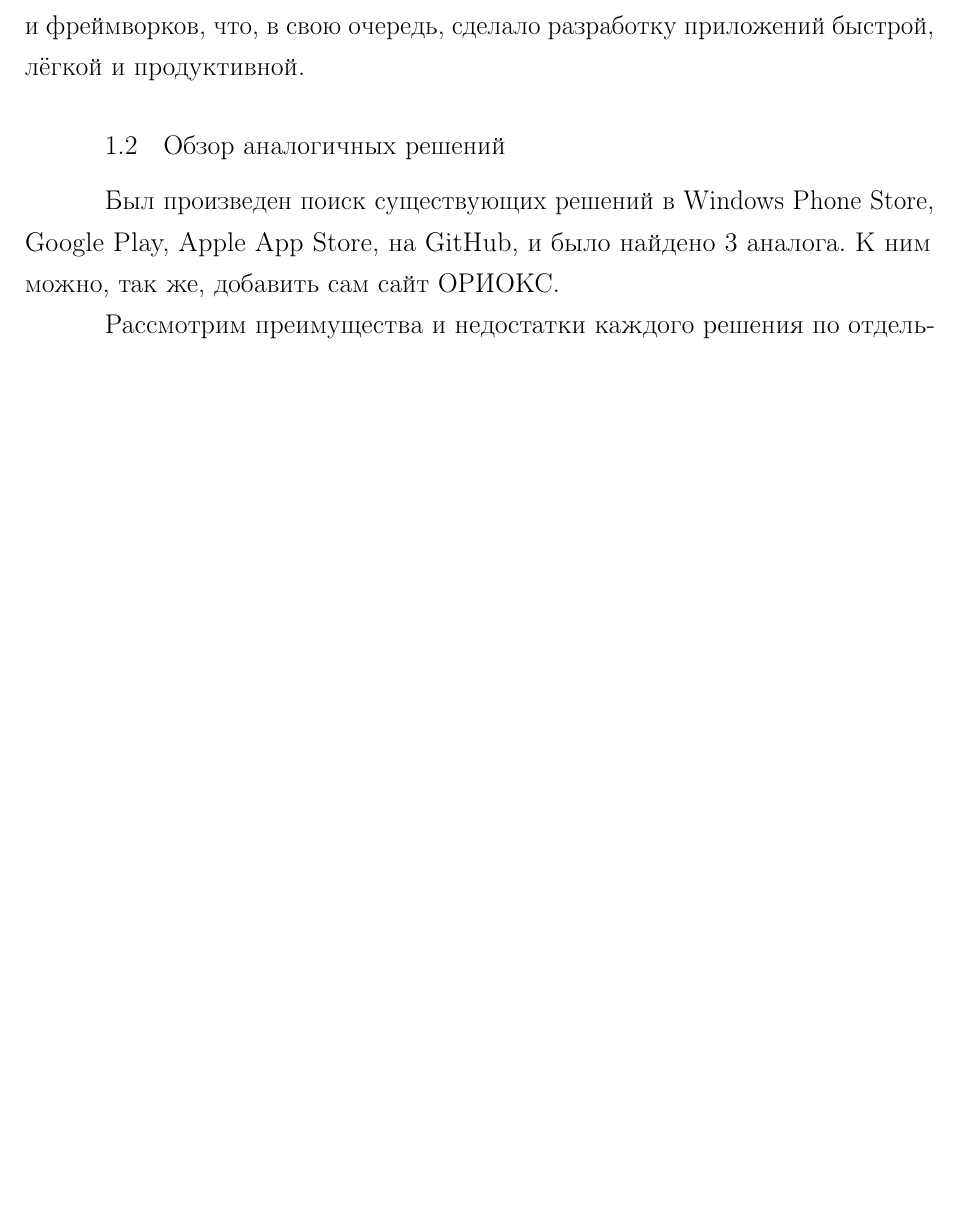
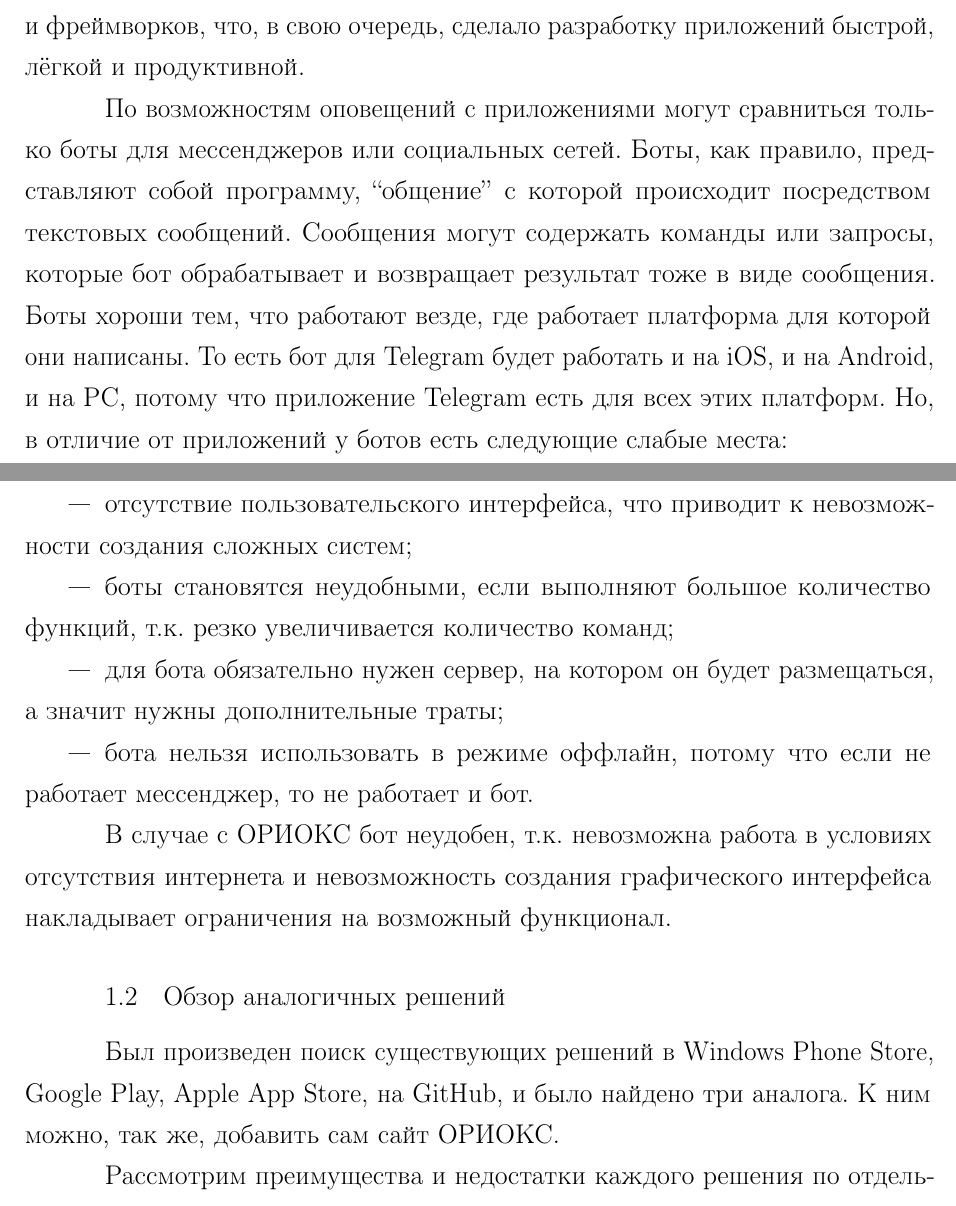
Before and after one commit to OsipXD/miet-thesis, a LaTeX document (tex/rpz.tex, which reads tex/20-research.tex): part of page 7 of 25 before the commit and two parts of pages 7 and 8 of 27 after it, the two joined at a grey line, cut so that both start at the same text, the shorter picture padded with empty space. Compiled offline with pdfLaTeX; a LaTeX package or settings file that is missing is left out.

Commit message:
Добавлена информация о ботах

```diff
--- a/tex/20-research.tex
+++ b/tex/20-research.tex
@@ -24,10 +22,24 @@
 
 Кроме того, популярность мобильных приложений повлекла за собой появление мощных инструментов разработки, большого количества библиотек и фреймворков, что, в свою очередь, сделало разработку приложений быстрой, лёгкой и продуктивной.
 
+По возможностям оповещений с приложениями могут сравниться только боты для мессенджеров или социальных сетей.
+Боты, как правило, представляют собой программу, ``общение'' с которой происходит посредством текстовых сообщений.
+Сообщения могут содержать команды или запросы, которые бот обрабатывает и возвращает результат тоже в виде сообщения.
+Боты хороши тем, что работают везде, где работает платформа для которой они написаны.
+То есть бот для Telegram будет работать и на iOS, и на Android, и на PC, потому что приложение Telegram есть для всех этих платформ.
+Но, в отличие от приложений у ботов есть следующие слабые места:
+\begin{itemize}
+  \item отсутствие пользовательского интерфейса, что приводит к невозможности создания сложных систем;
+  \item боты становятся неудобными, если выполняют большое количество функций, т.к. резко увеличивается количество команд;
+  \item для бота обязательно нужен сервер, на котором он будет размещаться, а значит нужны дополнительные траты;
+  \item бота нельзя использовать в режиме оффлайн, потому что если не работает мессенджер, то не работает и бот.
+\end{itemize}
+
+В случае с ОРИОКС бот неудобен, т.к. невозможна работа в условиях отсутствия интернета и невозможность создания графического интерфейса накладывает ограничения на возможный функционал.
 
 \section{Обзор аналогичных решений}
 \label{sec:analogs}
-Был произведен поиск существующих решений в Windows Phone Store, Google Play, Apple App Store, на GitHub, и было найдено 3 аналога.
+Был произведен поиск существующих решений в Windows Phone Store, Google Play, Apple App Store, на GitHub, и было найдено три аналога.
 К ним можно, так же, добавить сам сайт ОРИОКС.
 
 Рассмотрим преимущества и недостатки каждого решения по отдельности.
```
Also changed, not shown: tex/20-research.tex (8 more changed lines), 1 other file.
